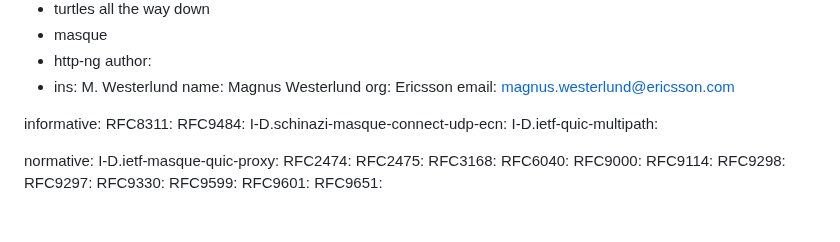
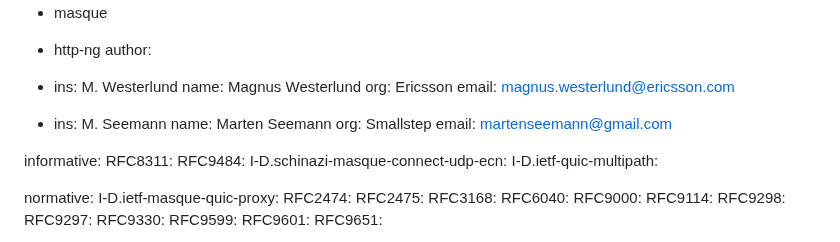
Before and after one commit to gloinul/masque-ecn, a Markdown page: draft-westerlund-masque-connect-udp-ecn-dscp.md, the part around the change. Drawn GitHub-style; blank space fills up the shorter version.

Commit message:
add Marten as co-author

```diff
--- a/draft-westerlund-masque-connect-udp-ecn-dscp.md
+++ b/draft-westerlund-masque-connect-udp-ecn-dscp.md
@@ -33,6 +33,12 @@ author:
    name: Magnus Westerlund
    org: Ericsson
    email: magnus.westerlund@ericsson.com
+
+-
+   ins: M. Seemann
+   name: Marten Seemann
+   org: Smallstep
+   email: martenseemann@gmail.com
 
 informative:
    RFC8311:
```
